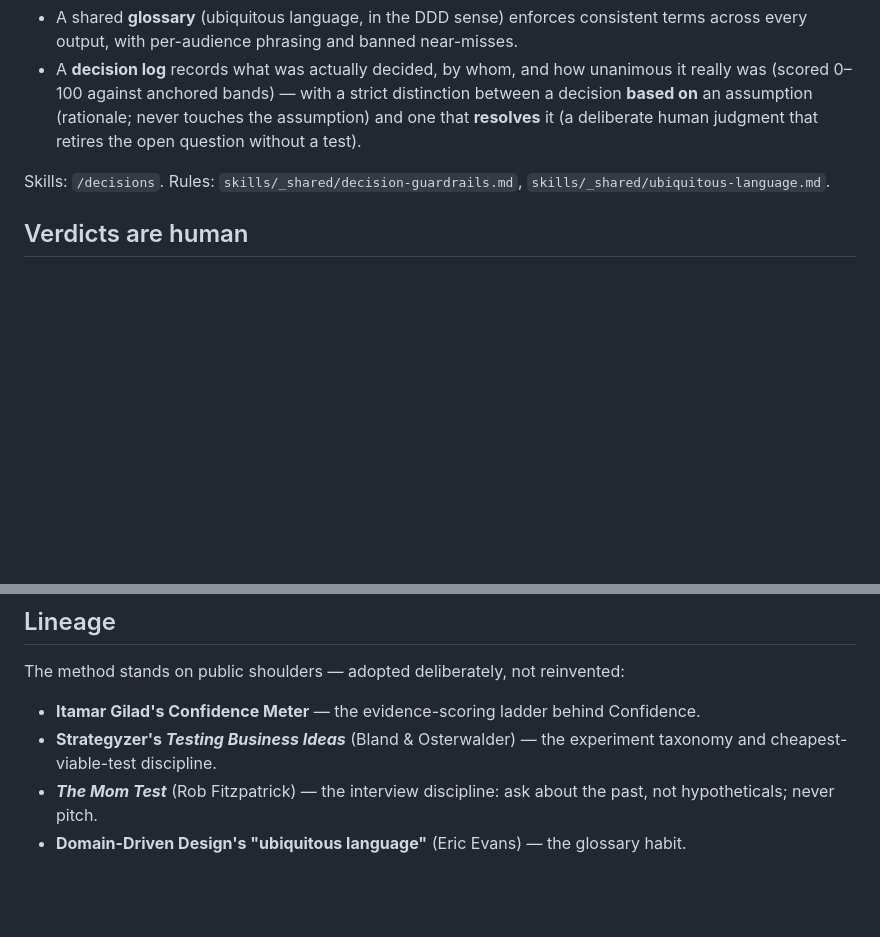
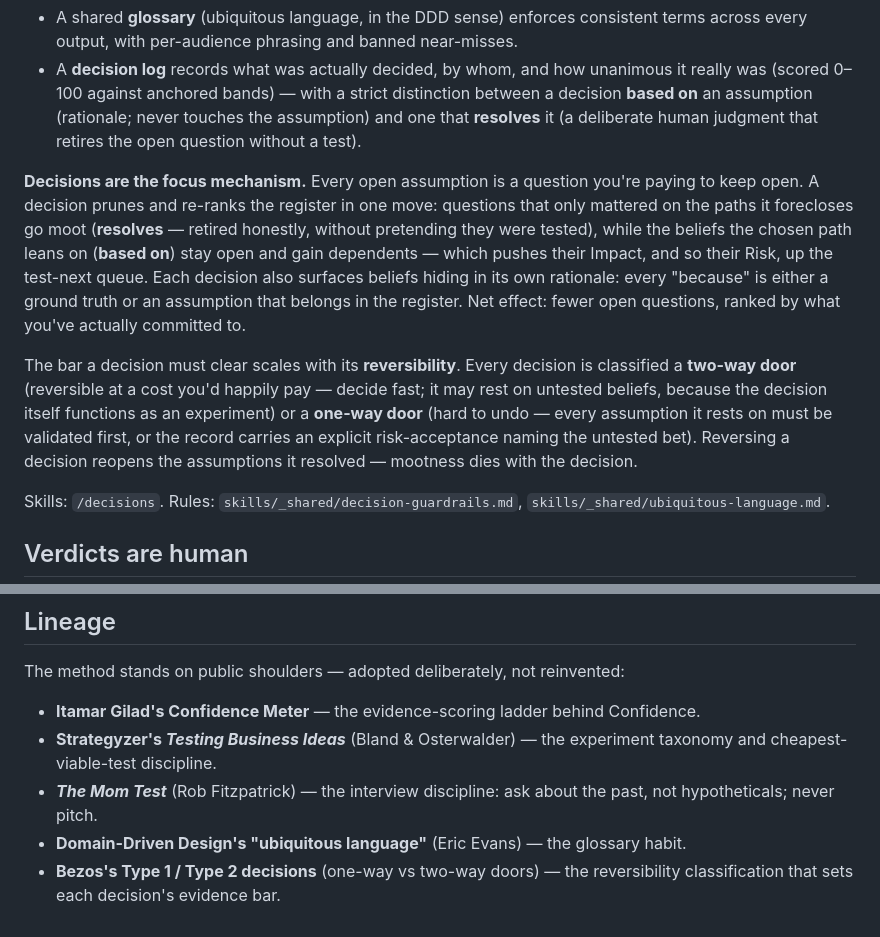
Before and after one commit to bfish1996/validation-os, a Markdown page: docs/method.md, 2 parts joined by grey strips. Rendered like a GitHub page; blank space fills up the shorter version.

Commit message:
Document decisions as the focus mechanism in the method
Habit 3 now explains how decisions prune and re-rank the assumption
register (resolve moot questions on foreclosed paths, raise Risk on the
chosen path's beliefs, surface assumptions hiding in rationales) and
how reversibility sets each decision's evidence bar. Credit Bezos's
Type 1 / Type 2 decisions in Lineage.

Co-Authored-By: Claude Fable 5 <noreply@anthropic.com>

```diff
--- a/docs/method.md
+++ b/docs/method.md
@@ -71,6 +71,26 @@ business call as if it validated an untested belief).
   (rationale; never touches the assumption) and one that **resolves** it (a
   deliberate human judgment that retires the open question without a test).
 
+**Decisions are the focus mechanism.** Every open assumption is a question
+you're paying to keep open. A decision prunes and re-ranks the register in
+one move: questions that only mattered on the paths it forecloses go moot
+(**resolves** — retired honestly, without pretending they were tested),
+while the beliefs the chosen path leans on (**based on**) stay open and
+gain dependents — which pushes their Impact, and so their Risk, up the
+test-next queue. Each decision also surfaces beliefs hiding in its own
+rationale: every "because" is either a ground truth or an assumption that
+belongs in the register. Net effect: fewer open questions, ranked by what
+you've actually committed to.
+
+The bar a decision must clear scales with its **reversibility**. Every
+decision is classified a **two-way door** (reversible at a cost you'd
+happily pay — decide fast; it may rest on untested beliefs, because the
+decision itself functions as an experiment) or a **one-way door** (hard to
+undo — every assumption it rests on must be validated first, or the record
+carries an explicit risk-acceptance naming the untested bet). Reversing a
+decision reopens the assumptions it resolved — mootness dies with the
+decision.
+
 Skills: `/decisions`. Rules: `skills/_shared/decision-guardrails.md`,
 `skills/_shared/ubiquitous-language.md`.
 
@@ -96,3 +116,5 @@ reinvented:
   about the past, not hypotheticals; never pitch.
 - **Domain-Driven Design's "ubiquitous language"** (Eric Evans) — the
   glossary habit.
+- **Bezos's Type 1 / Type 2 decisions** (one-way vs two-way doors) — the
+  reversibility classification that sets each decision's evidence bar.
```
